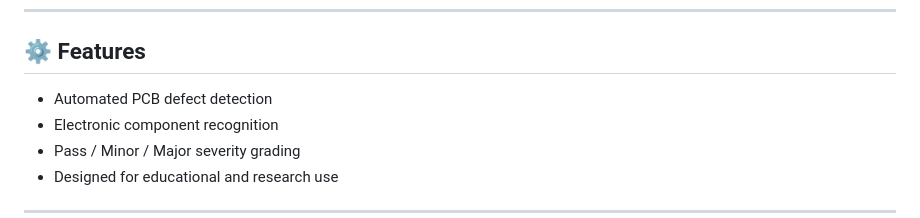
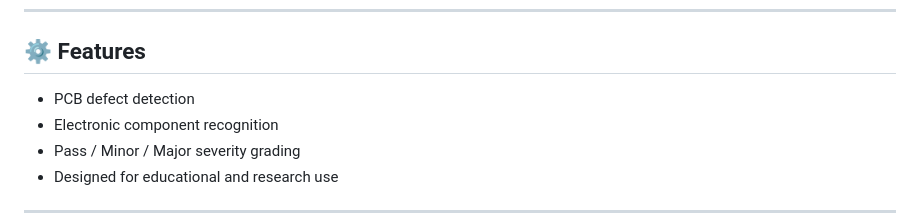
Before and after one commit to Acheron02/VisionBoard-Dataset, a Markdown page: README.md, the part around the change. Rendered like a GitHub page.

```diff
--- a/README.md
+++ b/README.md
@@ -46,7 +46,7 @@ for instructions on how to download and properly place the dataset within the pr
 
 ## ⚙️ Features
 
-* Automated PCB defect detection
+* PCB defect detection
 * Electronic component recognition
 * Pass / Minor / Major severity grading
 * Designed for educational and research use
```
